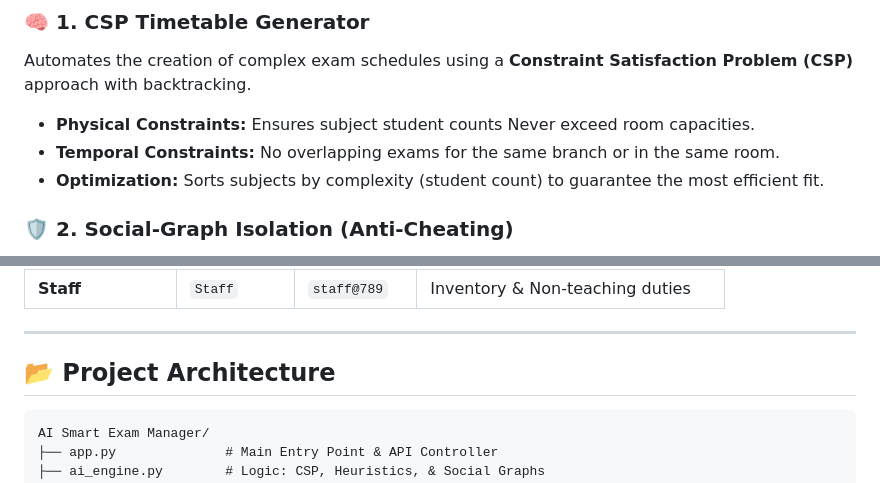
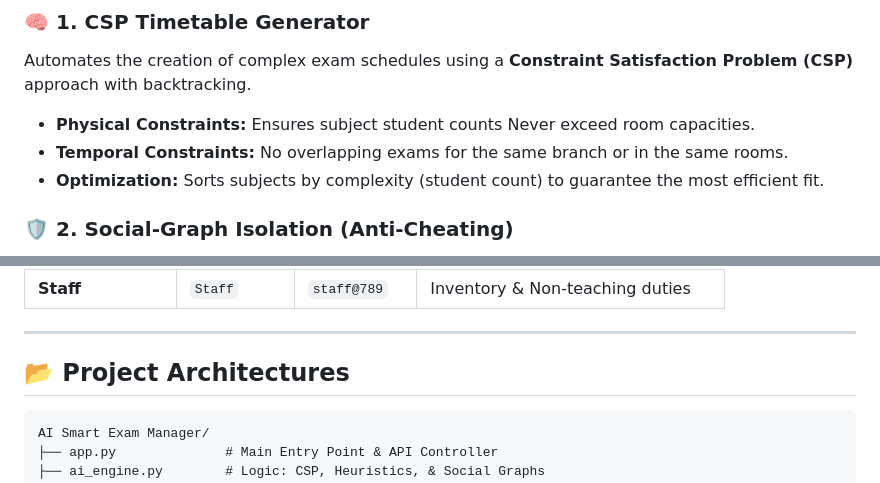
Before and after one commit to vishweshpenkar06/AI-Smart-Exam-Manager, a Markdown page: README.md, 2 parts joined by grey strips. Rendered like a GitHub page.

````diff
--- a/README.md
+++ b/README.md
@@ -16,7 +16,7 @@ AI Smart Exam Manager is a premium, enterprise-grade institution management syst
 ### 🧠 1. CSP Timetable Generator
 Automates the creation of complex exam schedules using a **Constraint Satisfaction Problem (CSP)** approach with backtracking.
 - **Physical Constraints:** Ensures subject student counts Never exceed room capacities.
-- **Temporal Constraints:** No overlapping exams for the same branch or in the same room.
+- **Temporal Constraints:** No overlapping exams for the same branch or in the same rooms.
 - **Optimization:** Sorts subjects by complexity (student count) to guarantee the most efficient fit.
 
 ### 🛡️ 2. Social-Graph Isolation (Anti-Cheating)
@@ -86,7 +86,7 @@ The system initializes with three specialized roles:
 
 ---
 
-## 📂 Project Architecture
+## 📂 Project Architectures
 
 ```text
 AI Smart Exam Manager/
````
